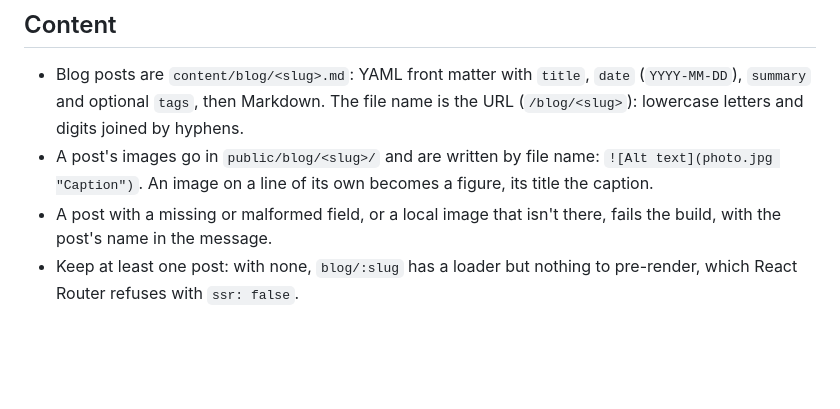
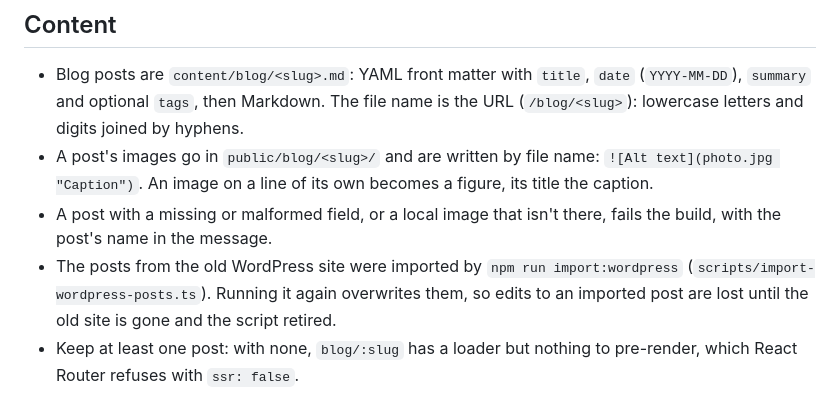
Before and after one commit to NikolaVetnic/website, a Markdown page: AGENTS.md, the part around the change. Drawn GitHub-style; blank space fills up the shorter version.

Commit message:
Describe the WordPress import in AGENTS.md
Rerunning the import overwrites the imported posts, which anyone editing one of them needs to know.

Refs #8

```diff
--- a/AGENTS.md
+++ b/AGENTS.md
@@ -43,6 +43,7 @@ Node version is in `.nvmrc` (at least 22.22, required by React Router 8).
 - Blog posts are `content/blog/<slug>.md`: YAML front matter with `title`, `date` (`YYYY-MM-DD`), `summary` and optional `tags`, then Markdown. The file name is the URL (`/blog/<slug>`): lowercase letters and digits joined by hyphens.
 - A post's images go in `public/blog/<slug>/` and are written by file name: `![Alt text](photo.jpg "Caption")`. An image on a line of its own becomes a figure, its title the caption.
 - A post with a missing or malformed field, or a local image that isn't there, fails the build, with the post's name in the message.
+- The posts from the old WordPress site were imported by `npm run import:wordpress` (`scripts/import-wordpress-posts.ts`). Running it again overwrites them, so edits to an imported post are lost until the old site is gone and the script retired.
 - Keep at least one post: with none, `blog/:slug` has a loader but nothing to pre-render, which React Router refuses with `ssr: false`.
 
 ## Git and pull requests
```
